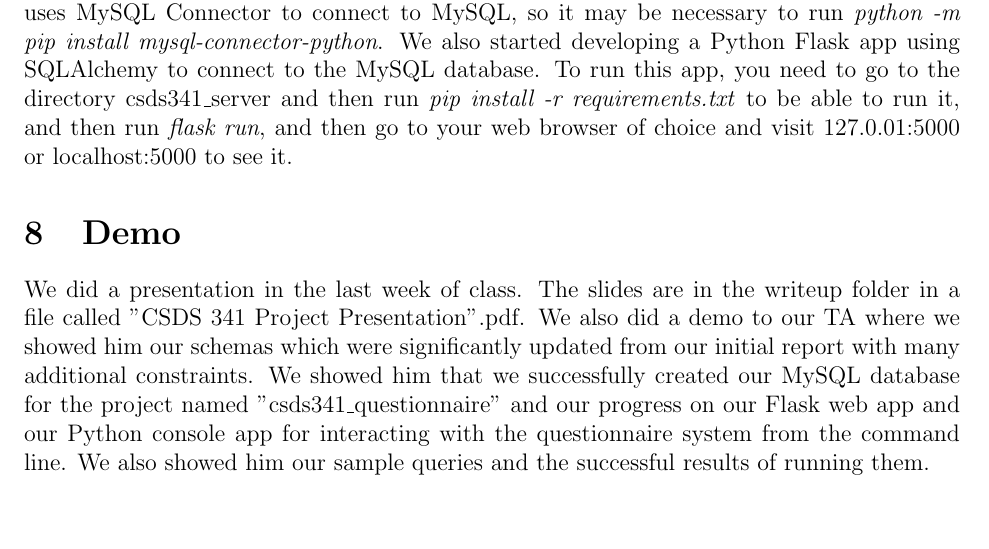
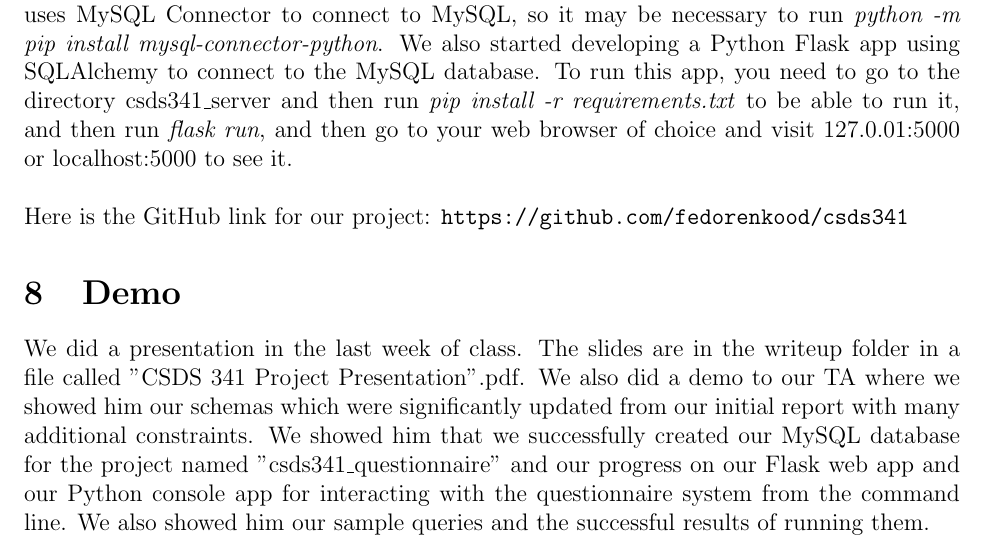
Before and after one commit to fedorenkood/csds341, a LaTeX document (writeup/report.tex): part of page 8 of 12, cut so that both start at the same text. The pictures show the PDF file writeup/report.pdf that the author committed with the source.

Commit message:
GitHub link

```diff
--- a/writeup/report.tex
+++ b/writeup/report.tex
@@ -322,6 +322,9 @@
 
     \section{Implementation}
     We used Microsoft Windows 10 and Ubuntu Linux computers to install MySQL. We used MySQL as our database management system. We used Python to create a console app that allows for many interactions with the system from the command line, such as adding a new user, viewing the list of questionnaires on the website, answering a questionnaire, viewing the answers to a particular questionnaire, and creating a questionnaire. This Python app uses MySQL Connector to connect to MySQL, so it may be necessary to run \emph{python -m pip install mysql-connector-python}. We also started developing a Python Flask app using SQLAlchemy to connect to the MySQL database. To run this app, you need to go to the directory csds341\_server and then run \emph{pip install -r requirements.txt} to be able to run it, and then run \emph{flask run}, and then go to your web browser of choice and visit 127.0.01:5000 or localhost:5000 to see it.
+    \\
+    \\
+    Here is the GitHub link for our project: \url{https://github.com/fedorenkood/csds341}
     \section{Demo}
     We did a presentation in the last week of class. The slides are in the writeup folder in a file called "CSDS 341 Project Presentation".pdf. We also did a demo to our TA where we showed him our schemas which were significantly updated from our initial report with many additional constraints. We showed him that we successfully created our MySQL database for the project named "csds341\_questionnaire" and our progress on our Flask web app and our Python console app for interacting with the questionnaire system from the command line. We also showed him our sample queries and the successful results of running them.
 
```
Also changed, not shown: writeup/report.pdf.
